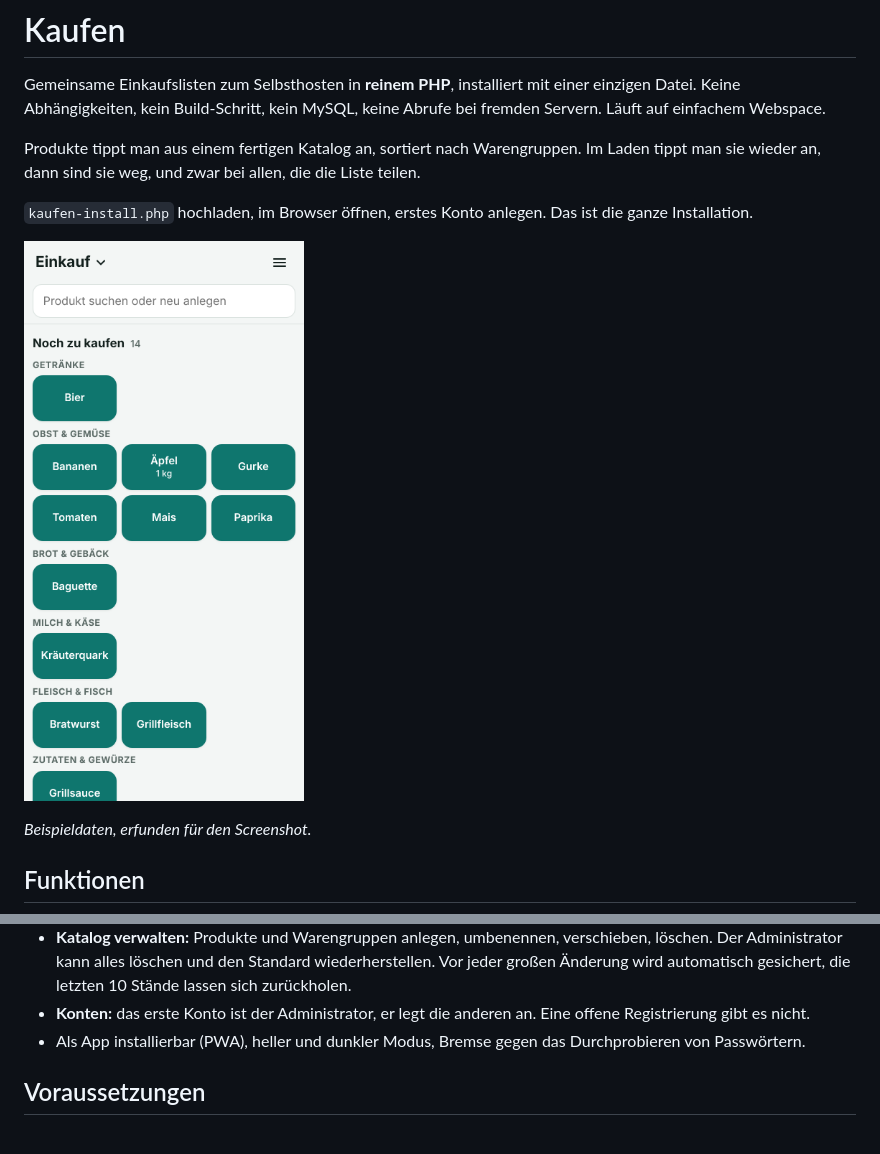
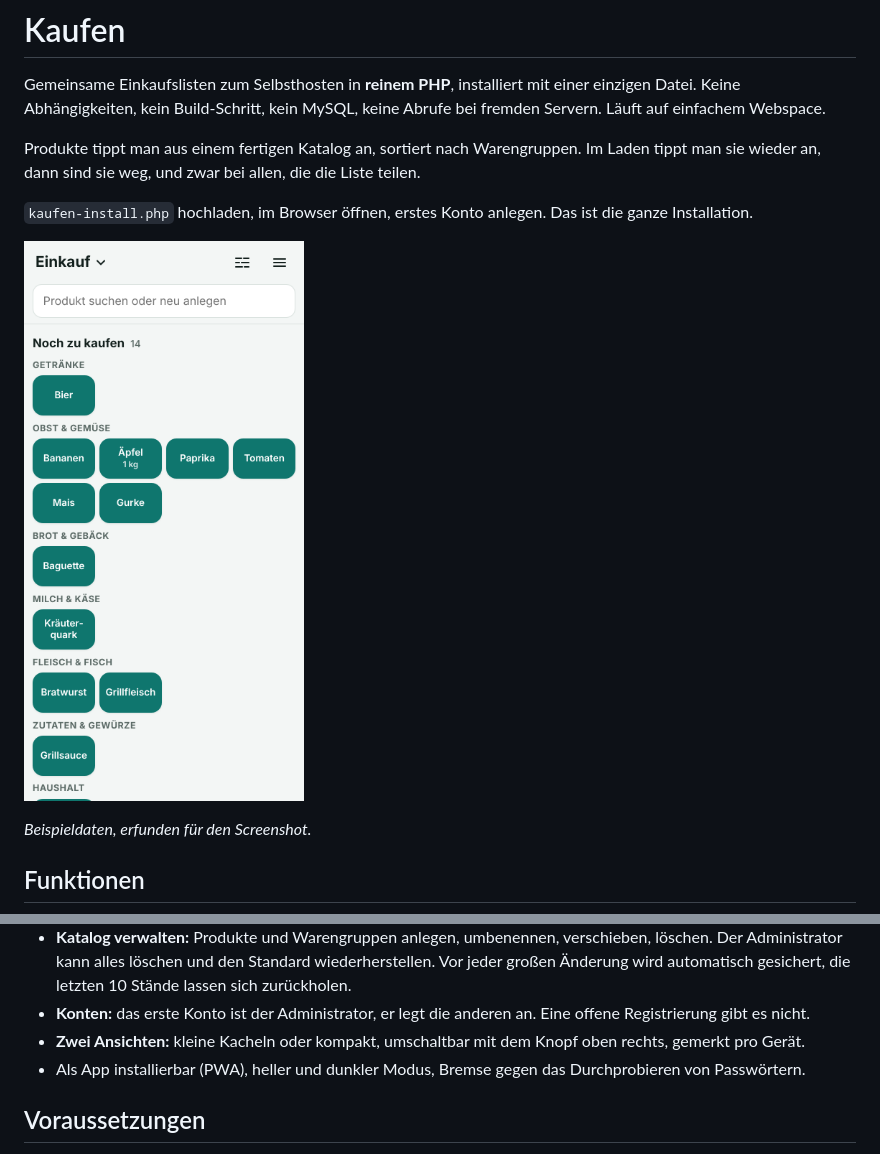
Before and after one commit to burnersen/kaufen, a Markdown page: README.md, 2 parts joined by grey strips. GitHub-like rendering; pictures changed too: docs/screenshot.png.

```diff
--- a/README.md
+++ b/README.md
@@ -26,6 +26,7 @@ Produkte tippt man aus einem fertigen Katalog an, sortiert nach Warengruppen. Im
 - **Bildschirm bleibt an**, solange die App offen ist (abschaltbar).
 - **Katalog verwalten:** Produkte und Warengruppen anlegen, umbenennen, verschieben, löschen. Der Administrator kann alles löschen und den Standard wiederherstellen. Vor jeder großen Änderung wird automatisch gesichert, die letzten 10 Stände lassen sich zurückholen.
 - **Konten:** das erste Konto ist der Administrator, er legt die anderen an. Eine offene Registrierung gibt es nicht.
+- **Zwei Ansichten:** kleine Kacheln oder kompakt, umschaltbar mit dem Knopf oben rechts, gemerkt pro Gerät.
 - Als App installierbar (PWA), heller und dunkler Modus, Bremse gegen das Durchprobieren von Passwörtern.
 
 ## Voraussetzungen
```
Also changed, not shown: 3 other files.
